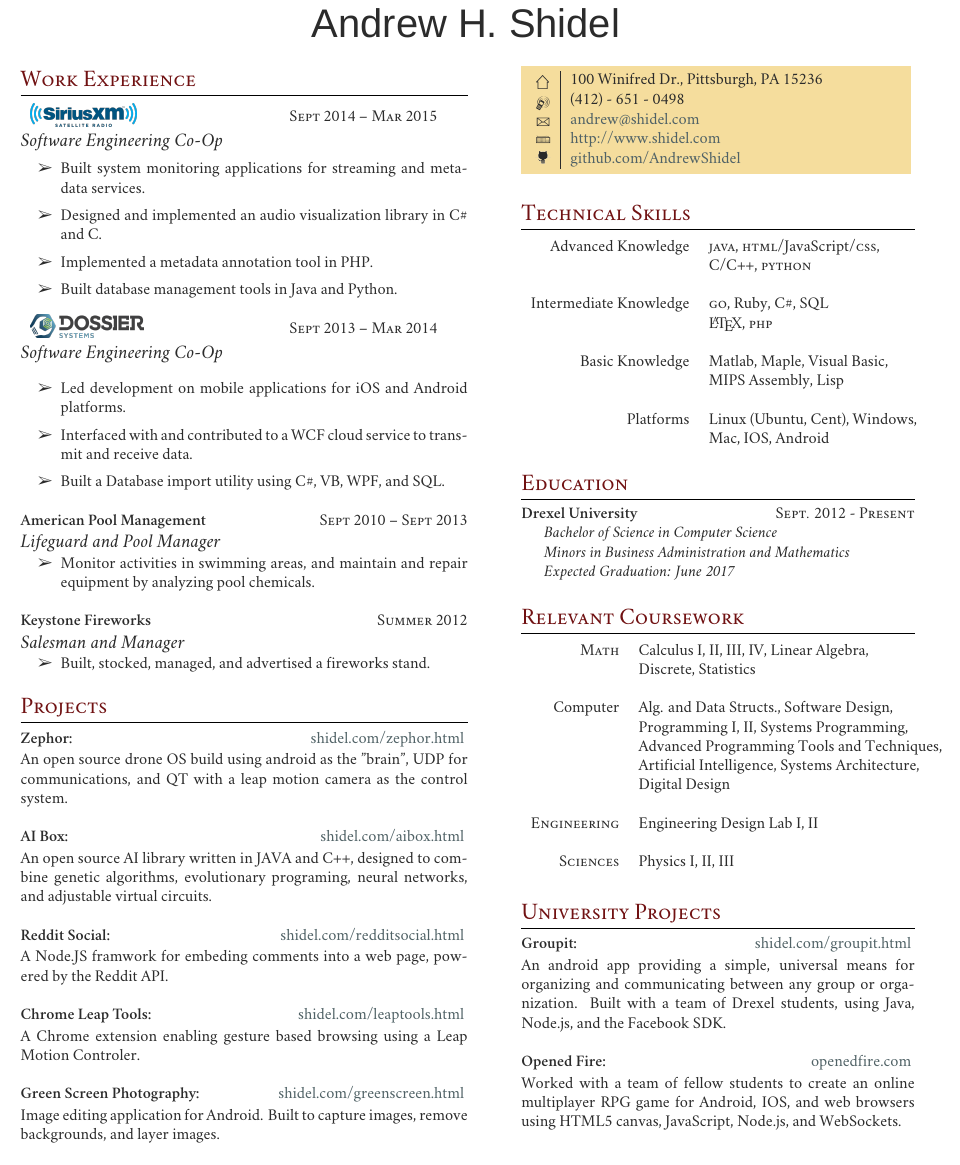
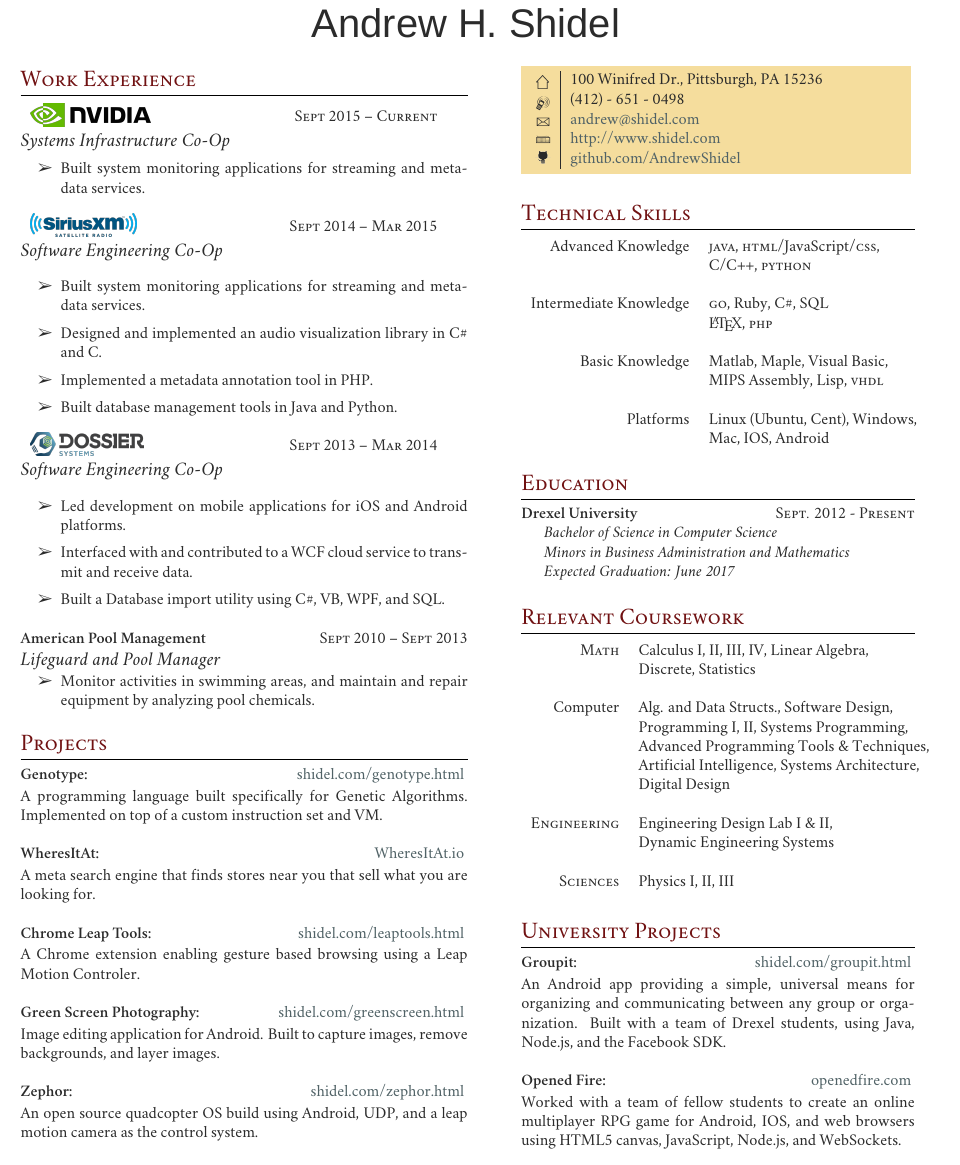
Before and after one commit to AndrewShidel/Resume, a LaTeX CV (resume.tex): part of the page, cut so that both start at the same text. Compiled offline with XeLaTeX; a missing font is replaced by an installed copy or a similar font.

Commit message:
Adds Nvidia and genotype

```diff
--- a/resume.tex
+++ b/resume.tex
@@ -77,6 +77,22 @@
 \section{Work Experience}
 
 %------------------------------------------------
+% WORK EXPERIENCE 0
+%------------------------------------------------
+
+\begin{tabular}{ L{5cm} R{3.5cm} }
+\includegraphics[height=0.5cm]{nvidia} &
+{\raggedleft\textsc{Sept 2015 -- Current}} \\
+\end{tabular}
+{\raggedright\large \\
+\textit{Systems Infrastructure Co-Op}\\[5pt]}
+
+\begin{itemize}
+  \setlength\itemsep{0.4mm}
+  \item[\ding{226}] Built system monitoring applications for streaming and metadata services.
+\end{itemize}
+
+%------------------------------------------------
 % WORK EXPERIENCE 1
 %------------------------------------------------
 
@@ -126,30 +142,22 @@
   \item[\ding{226}] Monitor activities in swimming areas, and maintain and repair equipment by analyzing pool chemicals.
 \end{itemize}
 
-\textbf{Keystone Fireworks} \hfill \textsc{Summer 2012}
-{\raggedright\large\\
-\textit{Salesman and Manager}\\[5pt]}
-\vspace{-0.5 cm}
-\begin{itemize}
-  \setlength\itemsep{0em}
-  \item[\ding{226}] Built, stocked, managed, and advertised a fireworks stand.
-\end{itemize}
-
 \section{Projects}
 %------------------------------------------------
 % PROJECT EXPERIENCE
 %------------------------------------------------
-\textbf{Zephor:} \hfill \href{http://shidel.com/zephor.html}{shidel.com/zephor.html}
+
+\textbf{Genotype:} \hfill \href{http://shidel.com/genotype.html}{shidel.com/genotype.html}
 \vspace{0.5 mm}\\
-An open source drone OS build using android as the "brain", UDP for communications, and QT with a leap motion camera as the control system. \\
+A programming language built specifically for Genetic Algorithms.  Implemented on top of a custom instruction set and VM. \\
 
-\textbf{AI Box:} \hfill \href{http://shidel.com/aibox.html}{shidel.com/aibox.html}
+%\textbf{Reddit Social:} \hfill \href{http://shidel.com/redditsocial.html}{shidel.com/redditsocial.html}
+%\vspace{0.5 mm}\\
+%A Node.JS framwork for embeding comments into a web page, powered by the Reddit API. \\
+
+\textbf{WheresItAt:} \hfill \href{http://WheresItAt.io}{WheresItAt.io}
 \vspace{0.5 mm}\\
-An open source AI library written in JAVA and C++, designed to combine genetic algorithms, evolutionary programing, neural networks, and adjustable virtual circuits. \\
-
-\textbf{Reddit Social:} \hfill \href{http://shidel.com/redditsocial.html}{shidel.com/redditsocial.html}
-\vspace{0.5 mm}\\
-A Node.JS framwork for embeding comments into a web page, powered by the Reddit API. \\
+A meta search engine that finds stores near you that sell what you are looking for. \\
 
 \textbf{Chrome Leap Tools:} \hfill \href{http://shidel.com/leaptools.html}{shidel.com/leaptools.html}
 \vspace{0.5 mm}\\
@@ -159,6 +167,10 @@ A Chrome extension enabling gesture based browsing using a Leap Motion Controler
 \vspace{0.5 mm}\\
 Image editing application for Android. Built to capture images, remove backgrounds, and
 layer images. \\
+
+\textbf{Zephor:} \hfill \href{http://shidel.com/zephor.html}{shidel.com/zephor.html}
+\vspace{0.5 mm}\\
+An open source quadcopter OS build using Android, UDP, and a leap motion camera as the control system. \\
 
 %----------------------------------------------------------------------------------------
 
@@ -199,7 +211,7 @@ Intermediate Knowledge
 & \LaTeX, \textsc{php} \\ \\
 Basic Knowledge
 & Matlab, Maple, Visual Basic, \\
-& MIPS Assembly, Lisp\\ \\
+& MIPS Assembly, Lisp, \textsc{vhdl}\\ \\
 Platforms
 & Linux (Ubuntu, Cent), Windows,\\
 & Mac, IOS, Android\\
@@ -234,11 +246,12 @@ Platforms
 Computer
 & Alg. and Data Structs., Software Design, \\
 & Programming I, II, Systems Programming, \\
-& Advanced Programming Tools and Techniques, \\
+& Advanced Programming Tools \& Techniques, \\
 & Artificial Intelligence, Systems Architecture, \\
 & Digital Design \\\\
 \textsc{Engineering}
-& Engineering Design Lab I, II \\\\
+& Engineering Design Lab I \& II, \\
+& Dynamic Engineering Systems\\\\
 \textsc{Sciences}
 & Physics I, II, III
 \end{tabular}\\[10pt]
@@ -251,7 +264,7 @@ Computer
 \section{University Projects}
 \textbf{Groupit:} \hfill \href{http:/shidel.com/groupit.html}{shidel.com/groupit.html}
 \vspace{0.5 mm}\\
-An android app providing a simple, universal means for organizing and communicating between any group or organization.  Built with a team of Drexel students, using Java, Node.js, and the Facebook SDK. \\
+An Android app providing a simple, universal means for organizing and communicating between any group or organization.  Built with a team of Drexel students, using Java, Node.js, and the Facebook SDK. \\
 
 \textbf{Opened Fire:} \hfill \href{http://openedfire.com}{openedfire.com}
 \vspace{0.5 mm}\\
```
Also changed, not shown: images/nvidia.png (added).
